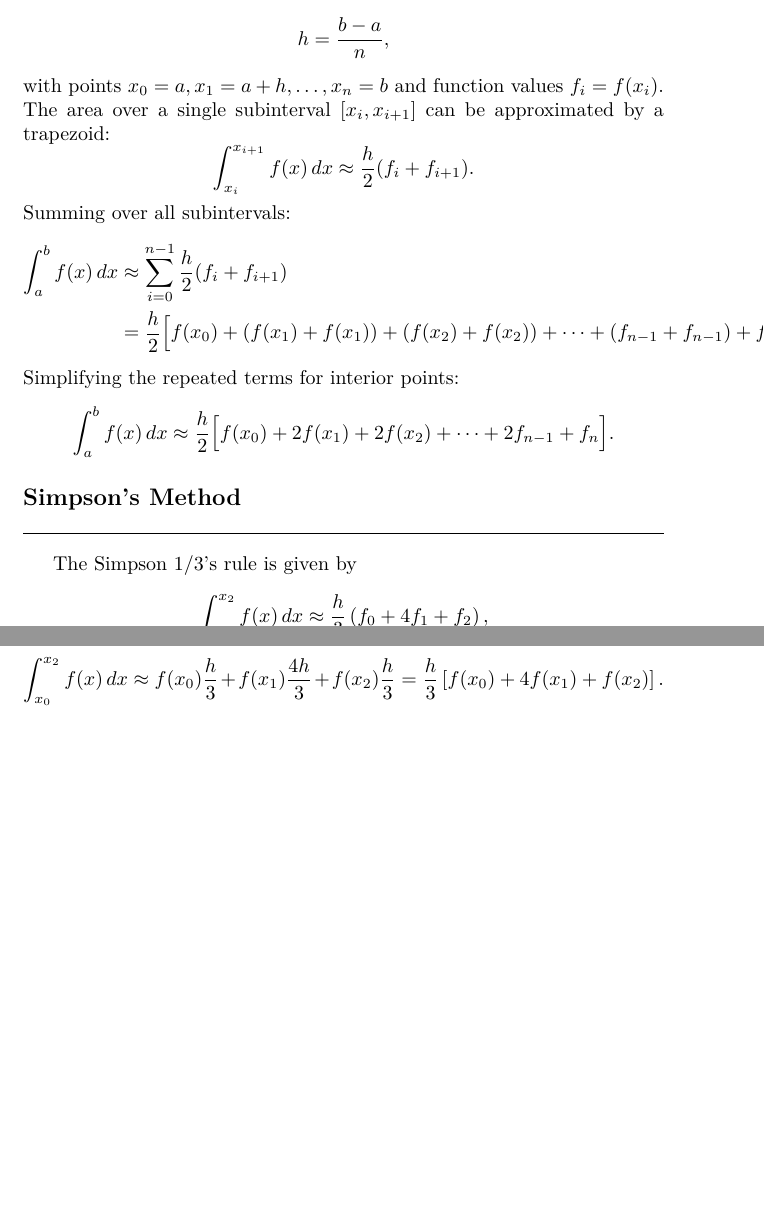
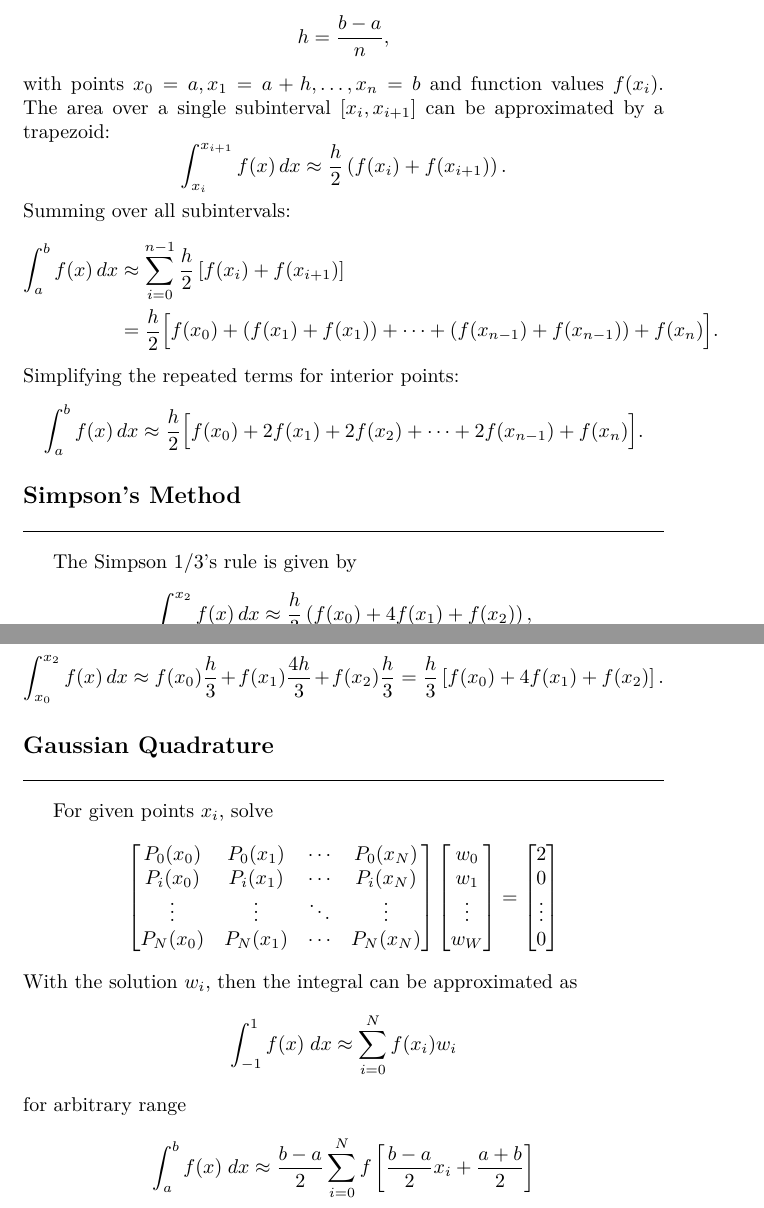
Before and after one commit to JohanesFaustus/PhysicalMathematics, a LaTeX document (Chapter/ComputationalApproach/Intrgl/intrgl.tex): two parts of pages 1 and 3 of 3, joined at a grey line, cut so that both start at the same text, the shorter picture padded with empty space. Compiled offline with pdfLaTeX.

Commit message:
added gaussian quadrature

```diff
--- a/Chapter/ComputationalApproach/Intrgl/intrgl.tex
+++ b/Chapter/ComputationalApproach/Intrgl/intrgl.tex
@@ -18,19 +18,19 @@ Consider a function $f(x)$ defined on $[a,b]$. Divide the interval into $n$ subi
 \[
     h = \frac{b-a}{n},
 \]
-with points $x_0 = a, x_1 = a+h, \dots, x_n = b$ and function values $f_i = f(x_i)$.
+with points $x_0 = a, x_1 = a+h, \dots, x_n = b$ and function values $f(x_i)$.
 The area over a single subinterval $[x_i, x_{i+1}]$ can be approximated by a trapezoid:
 \[
-    \int_{x_i}^{x_{i+1}} f(x)\,dx \approx \frac{h}{2} (f_i + f_{i+1}).
+    \int_{x_i}^{x_{i+1}} f(x)\,dx \approx \frac{h}{2} \left(f(x_i) + f(x_{i+1})\right).
 \]
 Summing over all subintervals:
 \begin{align*}
-    \int_a^b f(x)\,dx & \approx \sum_{i=0}^{n-1} \frac{h}{2} (f_i + f_{i+1})                                                    \\
-                      & =  \frac{h}{2} \Big[f(x_0) + (f(x_1)+f(x_1)) + (f(x_2)+f(x_2)) + \dots + (f_{n-1}+f_{n-1}) + f_n \Big].
+    \int_a^b f(x)\,dx & \approx \sum_{i=0}^{n-1} \frac{h}{2} \left[f(x_i) + f(x_{i+1})\right]                          \\
+                      & =  \frac{h}{2} \Big[f(x_0) + (f(x_1)+f(x_1)) + \dots + (f(x_{n-1})+f(x_{n-1})) + f(x_n) \Big].
 \end{align*}
 Simplifying the repeated terms for interior points:
 \[
-    \int_a^b f(x)\,dx \approx \frac{h}{2} \Big[f(x_0) + 2 f(x_1) + 2 f(x_2) + \dots + 2 f_{n-1} + f_n \Big].
+    \int_a^b f(x)\,dx \approx \frac{h}{2} \Big[f(x_0) + 2 f(x_1) + 2 f(x_2) + \dots + 2 f(x_{n-1}) + f(x_n) \Big].
 \]
 
 \subsection{Simpson's Method}
@@ -92,5 +92,27 @@ Combining the integrals gives
     \int_{x_0}^{x_2} f(x)\,dx \approx f(x_0) \frac{h}{3} + f(x_1) \frac{4h}{3} + f(x_2) \frac{h}{3} = \frac{h}{3} \left[f(x_0) + 4 f(x_1) + f(x_2) \right].
 \]
 
+\subsection{Gaussian Quadrature}
+For given points $x_i$, solve
+\begin{equation*}
+    \begin{bmatrix}
+        P_0(x_0) & P_0(x_1) & \cdots & P_0(x_N) \\ P_i(x_0) & P_i(x_1) & \cdots & P_i(x_N) \\ \vdots & \vdots & \ddots & \vdots \\ P_N(x_0) & P_N(x_1) & \cdots & P_N(x_N)
+    \end{bmatrix}
+    \begin{bmatrix}
+        w_0 \\ w_1 \\ \vdots \\ w_W
+    \end{bmatrix}
+    =
+    \begin{bmatrix}
+        2 \\ 0 \\ \vdots \\ 0
+    \end{bmatrix}
+\end{equation*}
+With the solution $w_i$, then the integral can be approximated as
+\begin{equation*}
+    \int_{-1 }^{1 }f(x)\;dx \approx \sum_{i=0 }^{N }f(x_i )w_i
+\end{equation*}
+for arbitrary range
+\begin{equation*}
+    \int_{a}^{b }f(x)\;dx \approx \frac{b-a}{2}\sum_{i=0 }^{N }f \left[\frac{b-a}{2} x_i + \frac{a+b}{2}\right]
+\end{equation*}
 
 \end{document}
```
Also changed, not shown: Chapter/ComputationalApproach/Intrgl/intrgl.tex (6 more changed lines).
